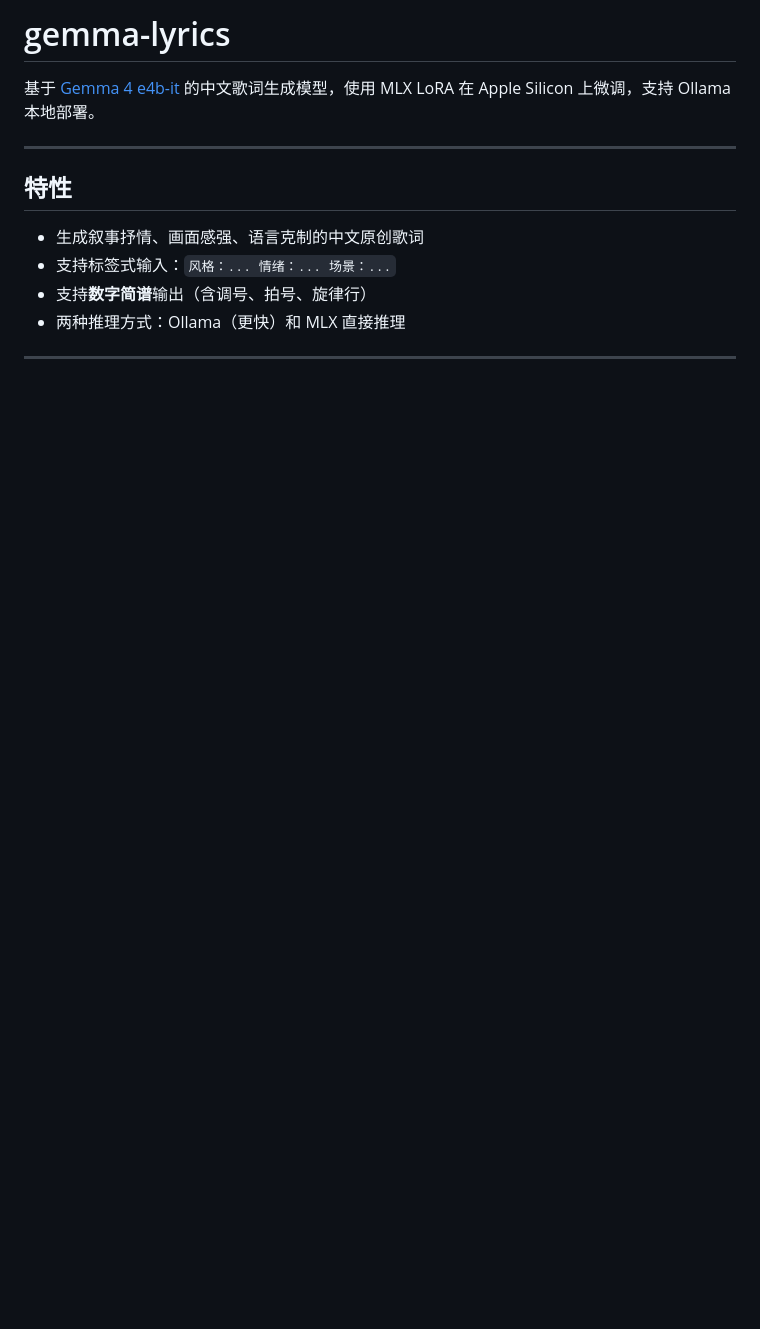
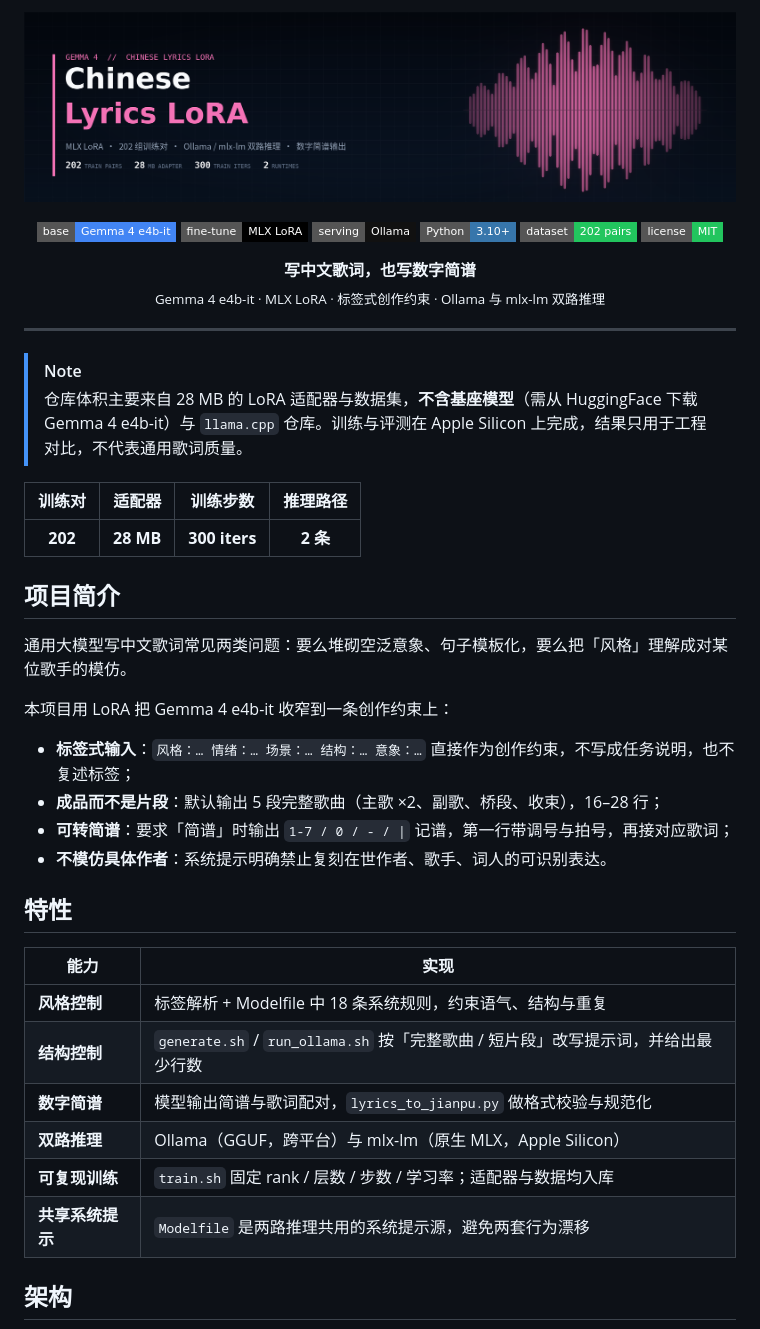
Before and after one commit to MCYX12/gemma-lyrics, a Markdown page: README.md, the part around one of its changes. Drawn GitHub-style; pictures changed too: docs/assets/banner.png (added); badges without logos; blank space fills up the shorter version.

```diff
--- a/README.md
+++ b/README.md
@@ -1,15 +1,51 @@
-# gemma-lyrics
+<p align="center">
+  <img src="docs/assets/banner.png" alt="gemma-lyrics · 中文歌词 LoRA" width="100%">
+</p>
 
-基于 [Gemma 4 e4b-it](https://huggingface.co/google/gemma-4-e4b-it) 的中文歌词生成模型，使用 MLX LoRA 在 Apple Silicon 上微调，支持 Ollama 本地部署。
+<p align="center">
+  <img src="https://img.shields.io/badge/base-Gemma%204%20e4b--it-4285F4?style=flat-square&logo=google&logoColor=white" alt="Gemma 4 e4b-it">
+  <img src="https://img.shields.io/badge/fine--tune-MLX%20LoRA-000000?style=flat-square&logo=apple&logoColor=white" alt="MLX LoRA">
+  <img src="https://img.shields.io/badge/serving-Ollama-111111?style=flat-square" alt="Ollama">
+  <img src="https://img.shields.io/badge/Python-3.10%2B-3776AB?style=flat-square&logo=python&logoColor=white" alt="Python 3.10+">
+  <img src="https://img.shields.io/badge/dataset-202%20pairs-22c55e?style=flat-square" alt="202 training pairs">
+  <a href="LICENSE"><img src="https://img.shields.io/badge/license-MIT-22c55e?style=flat-square" alt="MIT"></a>
+</p>
+
+<p align="center">
+  <strong>写中文歌词，也写数字简谱</strong><br>
+  <sub>Gemma 4 e4b-it · MLX LoRA · 标签式创作约束 · Ollama 与 mlx-lm 双路推理</sub>
+</p>
 
 ---
 
+> [!NOTE]
+> 仓库体积主要来自 28 MB 的 LoRA 适配器与数据集，**不含基座模型**（需从 HuggingFace 下载 Gemma 4 e4b-it）与 `llama.cpp` 仓库。训练与评测在 Apple Silicon 上完成，结果只用于工程对比，不代表通用歌词质量。
+
+| 训练对 | 适配器 | 训练步数 | 推理路径 |
+| :---: | :---: | :---: | :---: |
+| **202** | **28 MB** | **300 iters** | **2 条** |
+
+## 项目简介
+
+通用大模型写中文歌词常见两类问题：要么堆砌空泛意象、句子模板化，要么把「风格」理解成对某位歌手的模仿。
+
+本项目用 LoRA 把 Gemma 4 e4b-it 收窄到一条创作约束上：
+
+- **标签式输入**：`风格：… 情绪：… 场景：… 结构：… 意象：…` 直接作为创作约束，不写成任务说明，也不复述标签；
+- **成品而不是片段**：默认输出 5 段完整歌曲（主歌 ×2、副歌、桥段、收束），16–28 行；
+- **可转简谱**：要求「简谱」时输出 `1-7 / 0 / - / |` 记谱，第一行带调号与拍号，再接对应歌词；
+- **不模仿具体作者**：系统提示明确禁止复刻在世作者、歌手、词人的可识别表达。
+
 ## 特性
 
-- 生成叙事抒情、画面感强、语言克制的中文原创歌词
-- 支持标签式输入：`风格：... 情绪：... 场景：...`
-- 支持**数字简谱**输出（含调号、拍号、旋律行）
-- 两种推理方式：Ollama（更快）和 MLX 直接推理
+| 能力 | 实现 |
+| --- | --- |
+| **风格控制** | 标签解析 + Modelfile 中 18 条系统规则，约束语气、结构与重复 |
+| **结构控制** | `generate.sh` / `run_ollama.sh` 按「完整歌曲 / 短片段」改写提示词，并给出最少行数 |
+| **数字简谱** | 模型输出简谱与歌词配对，`lyrics_to_jianpu.py` 做格式校验与规范化 |
+| **双路推理** | Ollama（GGUF，跨平台）与 mlx-lm（原生 MLX，Apple Silicon） |
+| **可复现训练** | `train.sh` 固定 rank / 层数 / 步数 / 学习率；适配器与数据均入库 |
+| **共享系统提示** | `Modelfile` 是两路推理共用的系统提示源，避免两套行为漂移 |
 
----
+## 架构
 
```
Also changed, not shown: other parts of README.md (+114 -124 lines), 1 other file.
